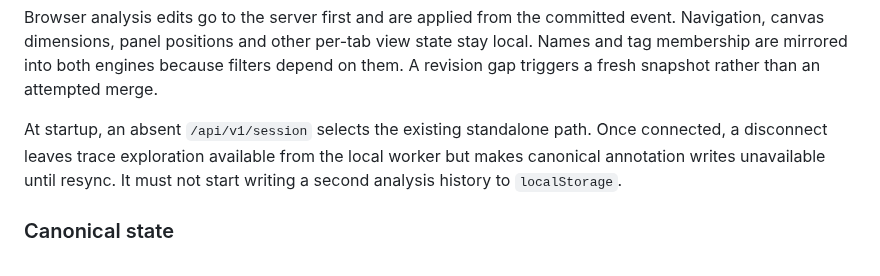
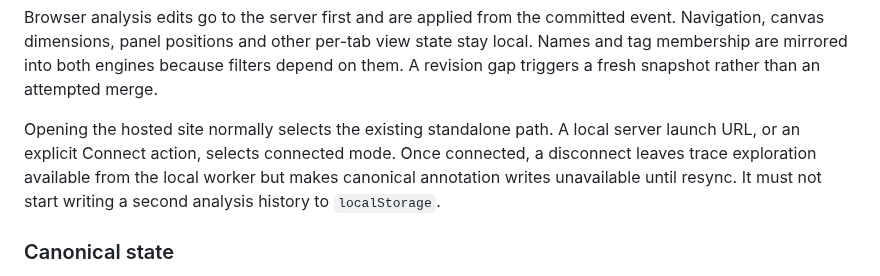
Before and after one commit to bar4488/heap-visualizer, a Markdown page: docs/explorations/E021-a-shared-local-session-for-people-and-agents.md, the part around one of its changes. GitHub-like rendering.

```diff
--- a/docs/explorations/E021-a-shared-local-session-for-people-and-agents.md
+++ b/docs/explorations/E021-a-shared-local-session-for-people-and-agents.md
@@ -92,8 +100,9 @@ per-tab view state stay local. Names and tag membership are mirrored into both
 engines because filters depend on them. A revision gap triggers a fresh
 snapshot rather than an attempted merge.
 
-At startup, an absent `/api/v1/session` selects the existing standalone path.
-Once connected, a disconnect leaves trace exploration available from the local
+Opening the hosted site normally selects the existing standalone path. A local
+server launch URL, or an explicit Connect action, selects connected mode. Once
+connected, a disconnect leaves trace exploration available from the local
 worker but makes canonical annotation writes unavailable until resync. It must
 not start writing a second analysis history to `localStorage`.
 
```
Also changed, not shown: other parts of docs/explorations/E021-a-shared-local-session-for-people-and-agents.md (+68 -38 lines).
